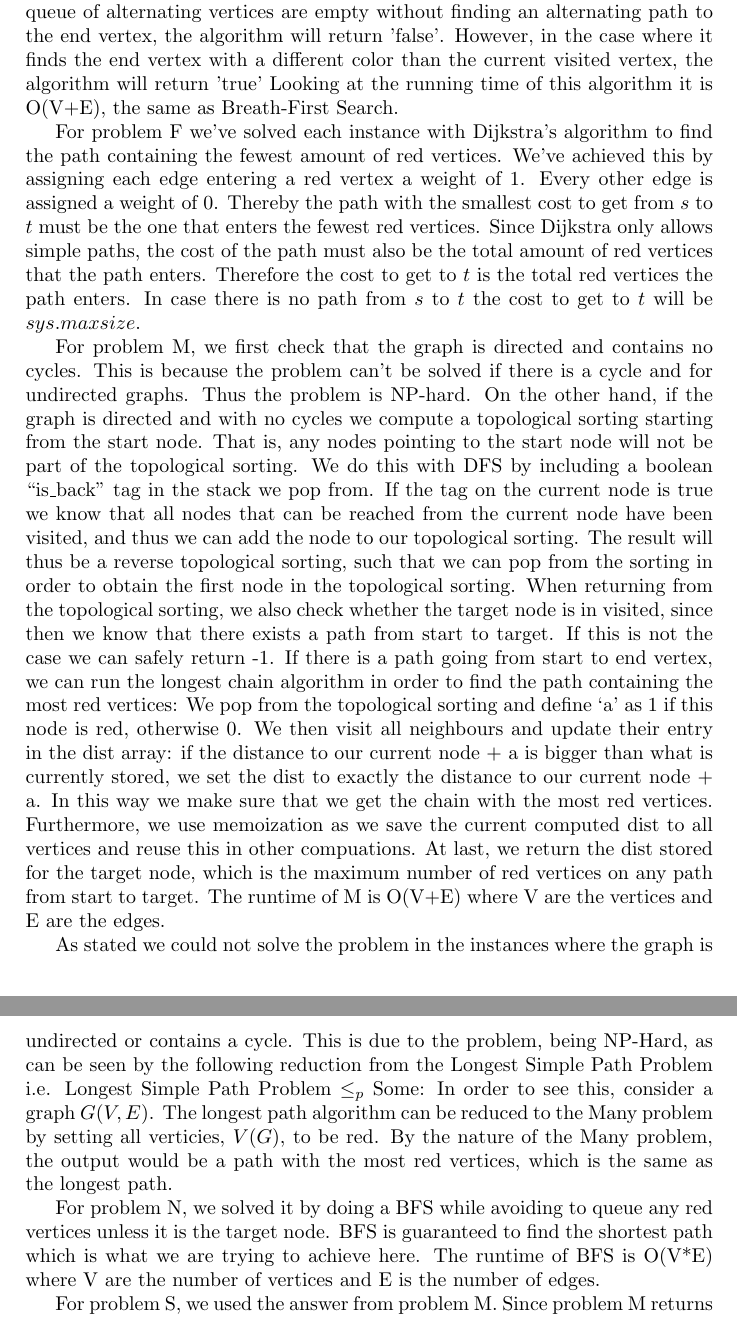
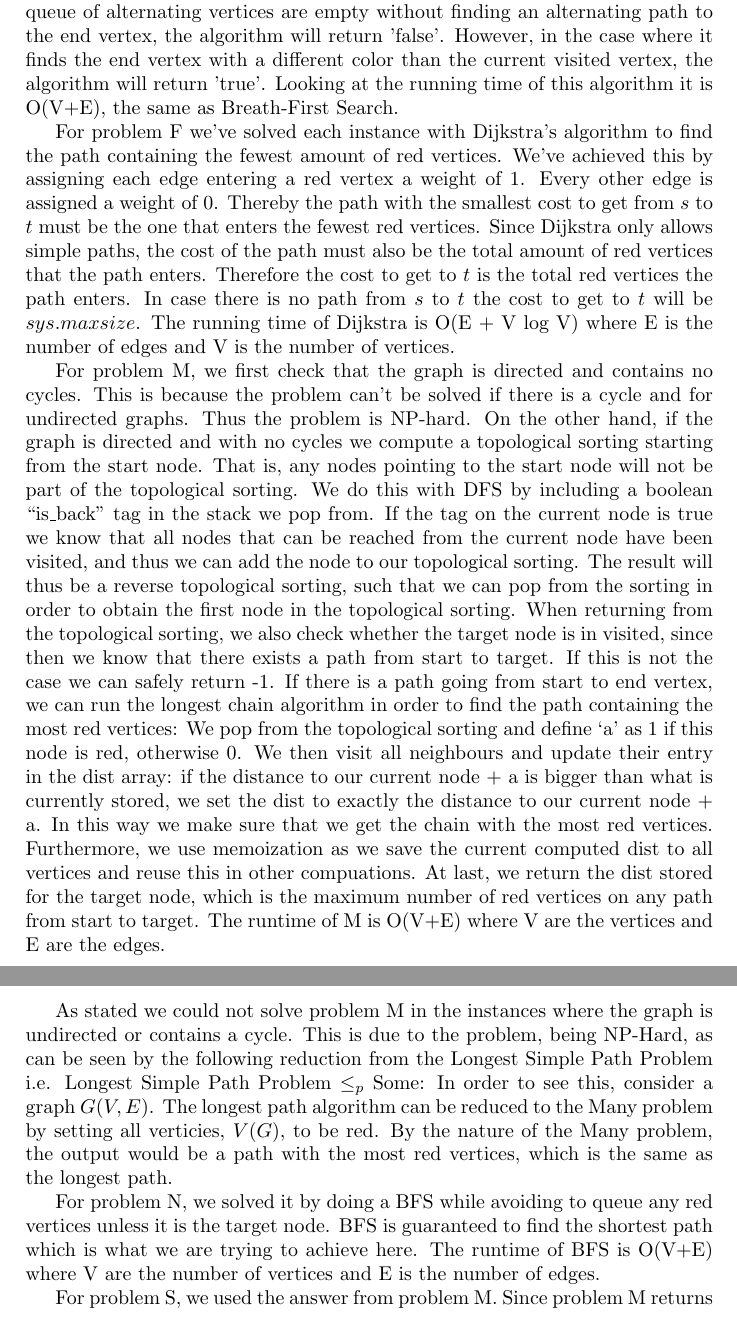
Before and after one commit to albn-itu/algo2-red-scare, a LaTeX document (report/report.tex): two parts of pages 3 and 4 of 7, joined at a grey line, cut so that both start at the same text. Compiled offline with pdfLaTeX.

Commit message:
fix report

```diff
--- a/report/report.tex
+++ b/report/report.tex
@@ -120,10 +120,10 @@ For those questions where there is a reason for our inability to find a good alg
 For the complete table of all results, including time, see the tab-separated text file {\tt results.txt} or the appendix.
 
 \subsection{Methods}
-For problem A, we've used a modified version of the BFS algorithm to find an alternating path from $s$ to $t$. Depending on the color of the start vertex the algorithm queues edges that leads to a different color than the current and discards edges that leads to a vertex with the same color. In the case where the queue of alternating vertices are empty without finding an alternating path to the end vertex, the algorithm will return 'false'. However, in the case where it finds the end vertex with a different color than the current visited vertex, the algorithm will return 'true'
+For problem A, we've used a modified version of the BFS algorithm to find an alternating path from $s$ to $t$. Depending on the color of the start vertex the algorithm queues edges that leads to a different color than the current and discards edges that leads to a vertex with the same color. In the case where the queue of alternating vertices are empty without finding an alternating path to the end vertex, the algorithm will return 'false'. However, in the case where it finds the end vertex with a different color than the current visited vertex, the algorithm will return 'true'.
 Looking at the running time of this algorithm it is O(V+E), the same as Breath-First Search.
 
-For problem F we've solved each instance with Dijkstra's algorithm to find the path containing the fewest amount of red vertices. We've achieved this by assigning each edge entering a red vertex a weight of 1. Every other edge is assigned a weight of 0. Thereby the path with the smallest cost to get from $s$ to $t$ must be the one that enters the fewest red vertices. Since Dijkstra only allows simple paths, the cost of the path must also be the total amount of red vertices that the path enters. Therefore the cost to get to $t$ is the total red vertices the path enters. In case there is no path from $s$ to $t$ the cost to get to $t$ will be $sys.maxsize$.
+For problem F we've solved each instance with Dijkstra's algorithm to find the path containing the fewest amount of red vertices. We've achieved this by assigning each edge entering a red vertex a weight of 1. Every other edge is assigned a weight of 0. Thereby the path with the smallest cost to get from $s$ to $t$ must be the one that enters the fewest red vertices. Since Dijkstra only allows simple paths, the cost of the path must also be the total amount of red vertices that the path enters. Therefore the cost to get to $t$ is the total red vertices the path enters. In case there is no path from $s$ to $t$ the cost to get to $t$ will be $sys.maxsize$. The running time of Dijkstra is O(E + V log V) where E is the number of edges and V is the number of vertices.
 
 For problem M, we first check that the graph is directed and contains no cycles. This is because the problem can’t be solved if there is a cycle and for undirected graphs. Thus the problem is NP-hard. On the other hand, if the graph is directed and with no cycles we compute a topological sorting starting from the start node. That is, any nodes pointing to the start node will not
  be part of the topological sorting. We do this with DFS by including a boolean “is\_back” tag in the stack we pop from. If the tag on the current node is true we know that all nodes that can be reached from the current node have been visited, and thus we can add the node to our topological sorting. The result will thus be a reverse topological sorting,
@@ -131,13 +131,13 @@ such that we can pop from the sorting in order to obtain the first node in the t
  -1. If there is a path going from start to end vertex, we can run the longest chain algorithm in order to find the path containing the most red vertices: We pop from the topological sorting and define ‘a’ as 1 if this node is red, otherwise 0. We then visit all neighbours and update their entry in the dist array: if the distance to our current node + a is bigger
  than what is currently stored, we set the dist to exactly the distance to our current node + a. In this way we make sure that we get the chain with the most red vertices. Furthermore, we use memoization as we save the current computed dist to all vertices and reuse this in other compuations. At last, we return the dist stored for the target node, which is the maximum number of red vertices on any path from start to target. The runtime of M is O(V+E) where V are the vertices and E are the edges.
 
-As stated we could not solve the problem in the instances where the graph is undirected or contains a cycle. This is due to the problem, being NP-Hard, as can be seen by the following reduction from the Longest Simple Path Problem i.e. Longest Simple Path Problem $\leq_p$ Some: In order to see this, consider a graph $G(V,E)$. The longest path algorithm can be reduced to the Many problem by setting all verticies, $V(G)$, to be red. By the nature of the Many problem, the output would be a path with the most red vertices, which is the same as the longest path.
+As stated we could not solve problem M in the instances where the graph is undirected or contains a cycle. This is due to the problem, being NP-Hard, as can be seen by the following reduction from the Longest Simple Path Problem i.e. Longest Simple Path Problem $\leq_p$ Some: In order to see this, consider a graph $G(V,E)$. The longest path algorithm can be reduced to the Many problem by setting all verticies, $V(G)$, to be red. By the nature of the Many problem, the output would be a path with the most red vertices, which is the same as the longest path.
 
 For problem N, we solved it by doing a BFS while avoiding to queue any red vertices unless it is the target node. BFS is guaranteed
 to find the shortest path which is what we are trying to achieve here.
-The runtime of BFS is O(V*E) where V are the number of vertices and E is the number of edges.
+The runtime of BFS is O(V+E) where V are the number of vertices and E is the number of edges.
 
-For problem S, we used the answer from problem M. Since problem M returns the maximum number of red nodes on a path from s to t we know that if this is > 0, we have
+For problem S, we used the answer from problem M. Since problem M returns the maximum number of red nodes on a path from s to t we know that if this is $>$ 0, we have
 to return True and otherwise False for problem S. Thus, the Some problem reduces to the Many problem.
 For that reason the runtime is the same as for problem M. Moreover, since Many is NP-hard and Some reduces to Many then Some is also NP-hard and can't be solved for
 undirected graphs and graphs with cycles.
```
